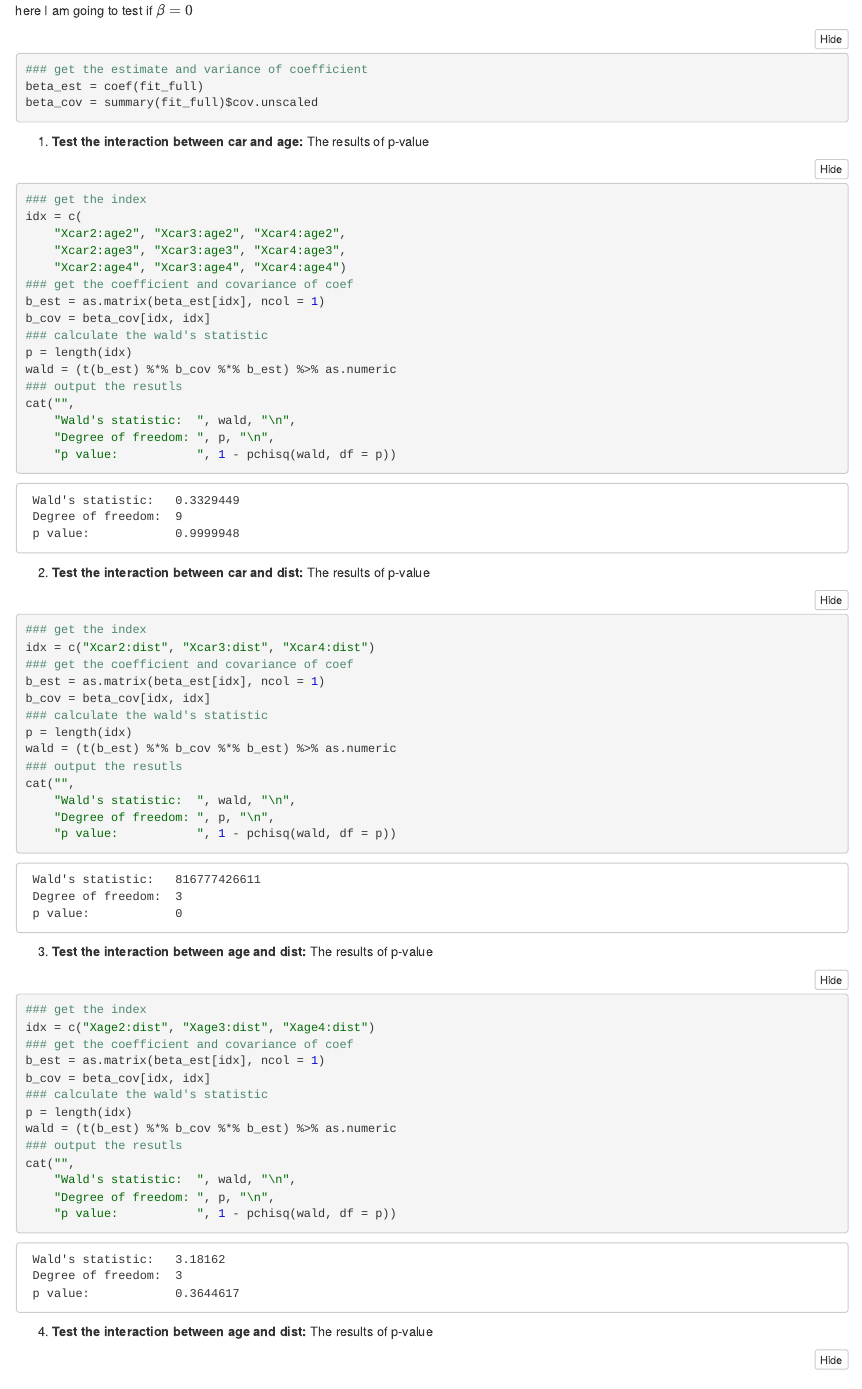
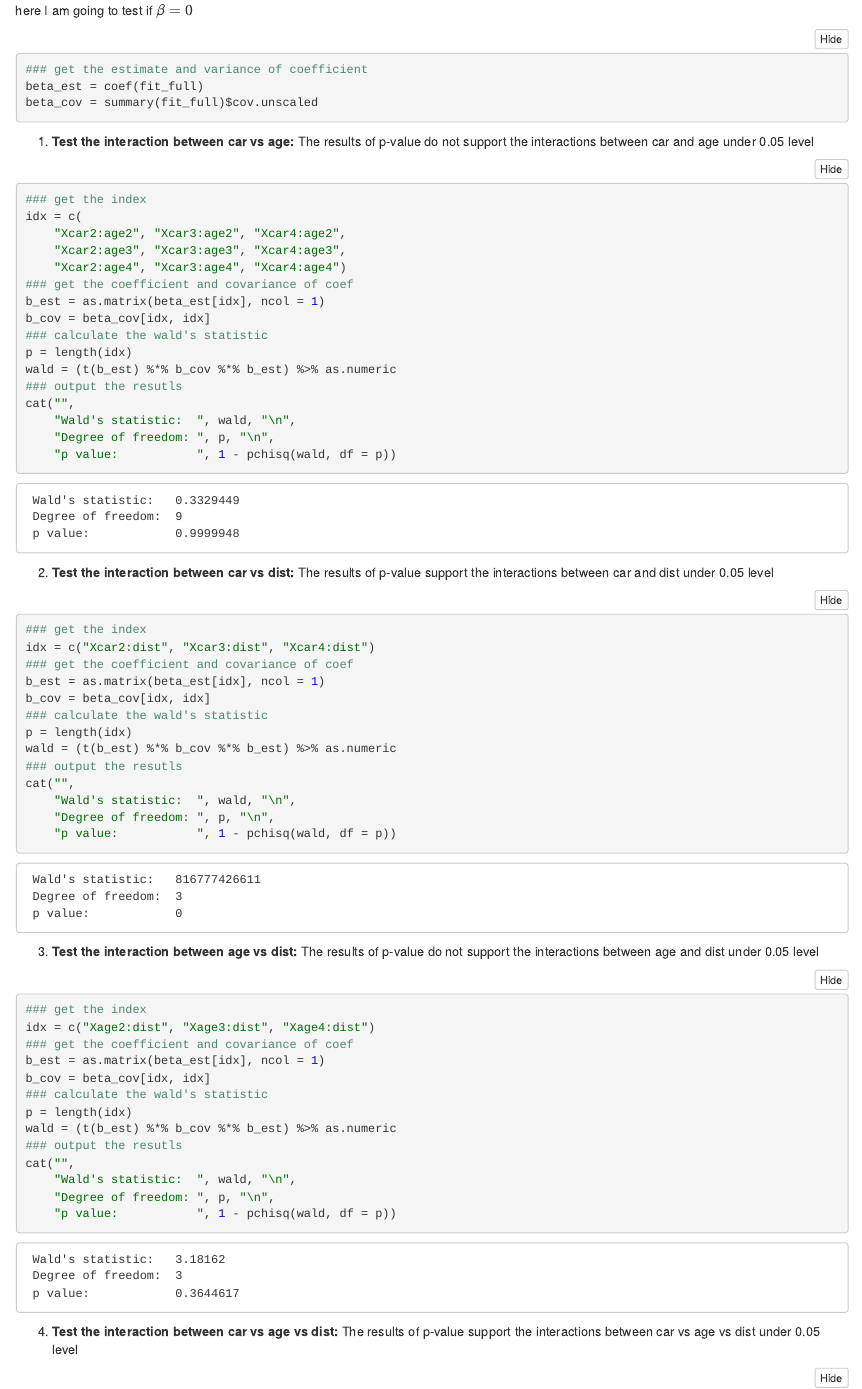
Before and after one commit to clintko/Duke_BIOS719_GLM, an R Markdown document (hw07_exercise_9_2.Rmd): the page in a window 1100 px wide, from 3100 px down. The pictures show the output file hw07_exercise_9_2.nb.html that the author committed with the source, opened offline.

Commit message:
add explanation of wald test

````diff
--- a/hw07_exercise_9_2.Rmd
+++ b/hw07_exercise_9_2.Rmd
@@ -76,7 +76,7 @@ beta_cov = summary(fit_full)$cov.unscaled
 ```
 
 
-1. **Test the interaction between car and age:** The results of p-value
+1. **Test the interaction between car vs age:** The results of p-value do not support the interactions between car and age under 0.05 level
 ```{r}
 ### get the index
 idx = c(
@@ -99,7 +99,7 @@ cat("",
     "p value:           ", 1 - pchisq(wald, df = p))
 ```
 
-2. **Test the interaction between car and dist:** The results of p-value
+2. **Test the interaction between car vs dist:**  The results of p-value support the interactions between car and dist under 0.05 level
 ```{r}
 ### get the index
 idx = c("Xcar2:dist", "Xcar3:dist", "Xcar4:dist")
@@ -119,7 +119,7 @@ cat("",
     "p value:           ", 1 - pchisq(wald, df = p))
 ```
 
-3. **Test the interaction between age and dist:** The results of p-value
+3. **Test the interaction between age vs dist:** The results of p-value do not support the interactions between age and dist under 0.05 level
 ```{r}
 ### get the index
 idx = c("Xage2:dist", "Xage3:dist", "Xage4:dist")
@@ -139,7 +139,7 @@ cat("",
     "p value:           ", 1 - pchisq(wald, df = p))
 ```
 
-4. **Test the interaction between age and dist:** The results of p-value
+4. **Test the interaction between car vs age vs dist:** The results of p-value support the interactions between car vs age vs dist under 0.05 level
 ```{r}
 ### get the test terms
 idx = c(
````
Also changed, not shown: hw07_exercise_9_2.nb.html.
